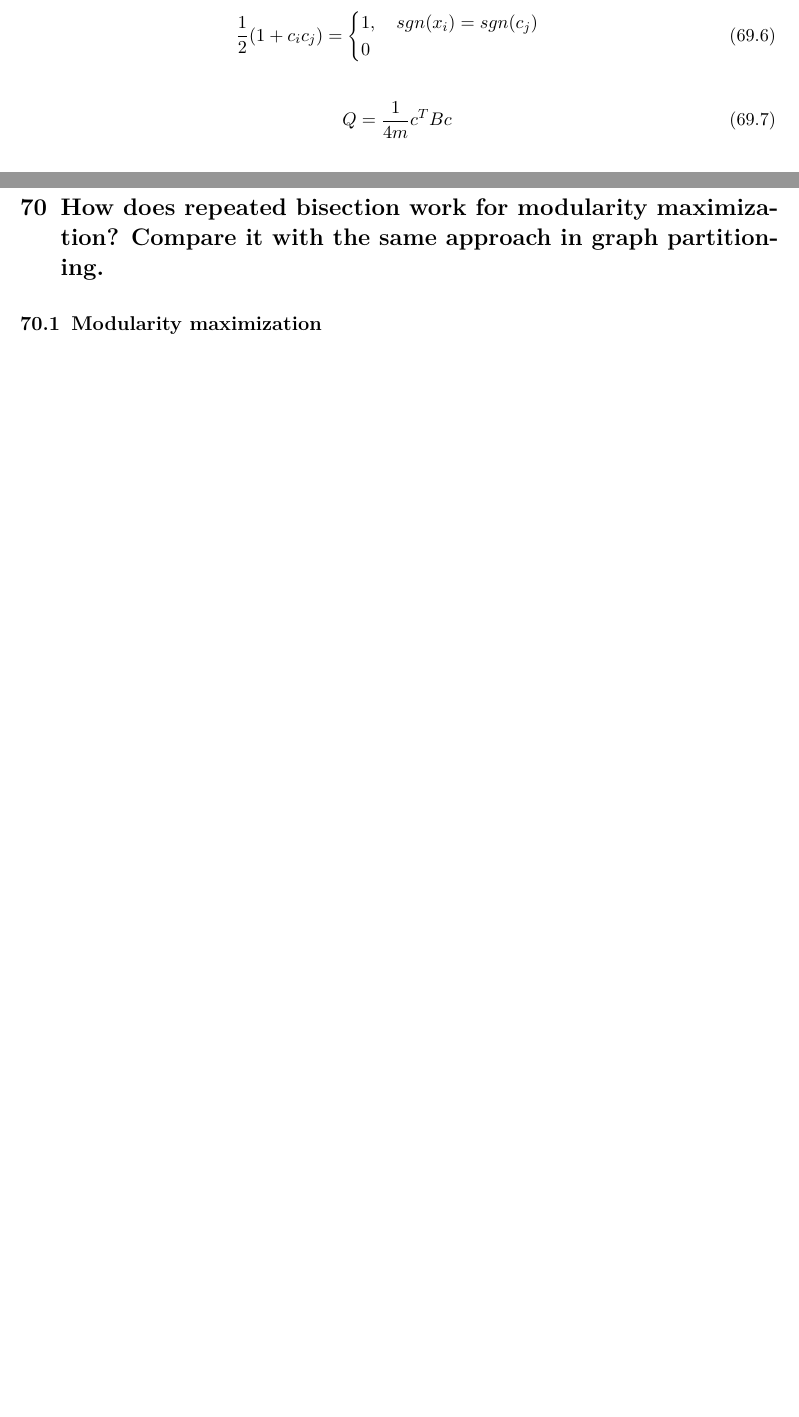
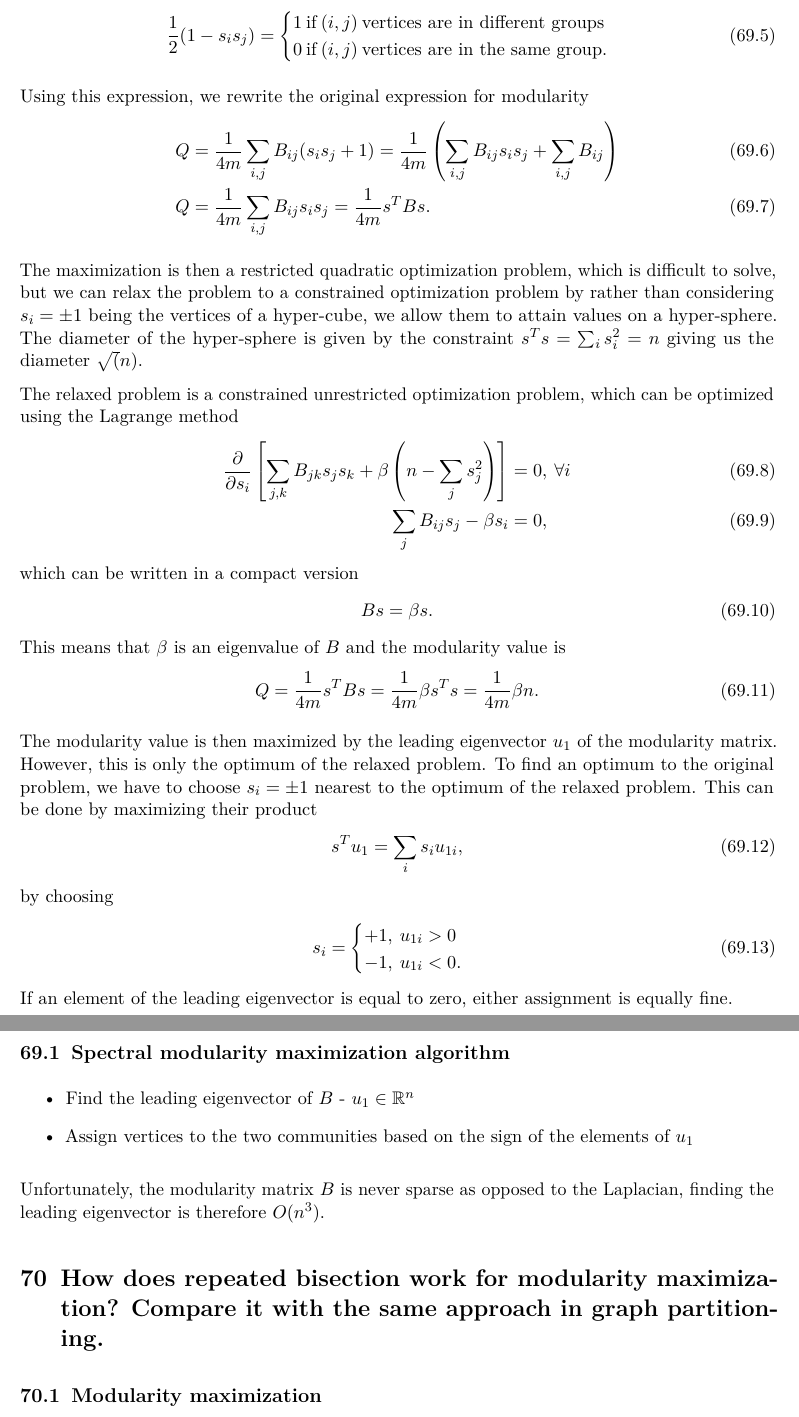
Before and after one commit to brull123/DRS_exam_topics, a LaTeX problem sheet (exam_questions.tex, which reads subfiles/DRS_11.tex): two parts of pages 44 and 45 of 58 before the commit and two parts of pages 45 and 46 of 59 after it, joined at a grey line, cut so that both start at the same text, the shorter picture padded with empty space. Compiled offline with pdfLaTeX.

Commit message:
spectral modulartiy maximization

```diff
--- a/subfiles/DRS_11.tex
+++ b/subfiles/DRS_11.tex
@@ -17,2 +27 @@ Overall complexity $O(nm)$, $n$ vertices. The original has $O(n^2m)$.
 \begin{align}
-	Q               & = \frac{1}{2m} \sum_{i,j} A_{ij} - \frac{d_i d_j}{2m} \delta (c_i, c_j) = \frac{1}{2m} \sum_{i,j} B_{i,j} \delta(c_i, c_j) \\
@@ -23,2 +33 @@ Overall complexity $O(nm)$, $n$ vertices. The original has $O(n^2m)$.
 \begin{align}
-	\frac{1}{2} (1+ c_i c_j) & =
@@ -25,3 +42 @@ Overall complexity $O(nm)$, $n$ vertices. The original has $O(n^2m)$.
 	\begin{cases}
-		1 ,\quad sgn(x_i) = sgn(c_j) \\
-		0
@@ -30,6 +48,59 @@ Overall complexity $O(nm)$, $n$ vertices. The original has $O(n^2m)$.
 \begin{align}
-	Q & = \frac{1}{4m}c^T B c
+	\frac{1}{2}(1 - s_i s_j) & =
+	\begin{cases}
+		1 \:\text{if} \:(i,j) \:\text{vertices are in different groups} \\
+		0 \:\text{if} \:(i,j) \:\text{vertices are in the same group}.
+	\end{cases}
 \end{align}
+
+Using this expression, we rewrite the original expression for modularity
+\begin{align}
+	Q & = \frac{1}{4m} \sum_{i,j} B_{ij} (s_i s_j +1) = \frac{1}{4m} \left(\sum_{i,j} B_{ij}s_i s_j + \sum_{i,j} B_{ij}\right) \\
+	Q & = \frac{1}{4m} \sum_{i,j} B_{ij} s_i s_j = \frac{1}{4m} s^T B s.
+\end{align}
+
+The maximization is then a restricted quadratic optimization problem, which is difficult to solve, but we can relax the problem to a constrained optimization problem by
+rather than considering $s_i = \pm 1$ being the vertices of a hyper-cube, we allow them to attain values on a hyper-sphere.
+The diameter of the hyper-sphere is given by the constraint $s^Ts = \sum_i s_i^2 = n$ giving us the diameter $\sqrt(n)$.
+
+The relaxed problem is a constrained unrestricted optimization problem, which can be optimized using the Lagrange method
+\begin{align}
+	\pdv{}{s_i} \left[\sum_{j,k} B_{jk}s_j s_k + \beta \left(n - \sum_j s_j^2\right)\right] &= 0, \: \forall i\\
+	\sum_{j} B_{ij}s_j - \beta s_i &= 0,
+\end{align}
+which can be written in a compact version
+\begin{align}
+	B s &= \beta s.
+\end{align}
+This means that $\beta$ is an eigenvalue of $B$ and the modularity value is
+\begin{align}
+	Q &= \frac{1}{4m} s^T B s = \frac{1}{4m} \beta s^T s =\frac{1}{4m} \beta n.
+\end{align}
+
+The modularity value is then maximized by the leading eigenvector $u_1$ of the modularity matrix.
+However, this is only the optimum of the relaxed problem. To find an optimum to the original problem, we have to choose $s_i = \pm 1$ nearest to the optimum of the relaxed problem.
+This can be done by maximizing their product
+\begin{align}
+	s^T u_1 &= \sum_i s_i u_{1i},
+\end{align}
+by choosing
+\begin{align}
+	s_i &= \begin{cases}
+		+1, \: u_{1i} > 0\\
+		-1, \: u_{1i} < 0.
+	\end{cases}
+\end{align}
+If an element of the leading eigenvector is equal to zero, either assignment is equally fine.
+
+\subsection{Spectral modularity maximization algorithm}
+\begin{itemize}
+	\item Find the leading eigenvector of $B$ - $u_1 \in \R^n$
+	\item Assign vertices to the two communities based on the sign of the elements of $u_1$
+\end{itemize}
+
+Unfortunately, the modularity matrix $B$ is never sparse as opposed to the Laplacian, finding the leading eigenvector is therefore $O(n^3)$.
+
+
 
 \section{How does repeated bisection work for modularity maximization? Compare it with the same approach in graph partitioning.}
 \subsection{Modularity maximization}
```
Also changed, not shown: subfiles/DRS_10.tex (+40 -20 lines), exam_questions.pdf, subfiles/DRS_11.tex (36 more changed lines).
